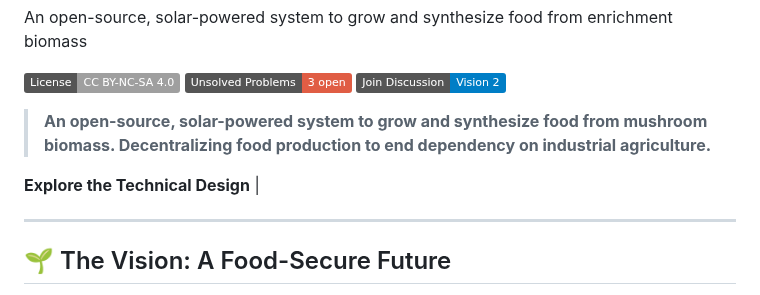
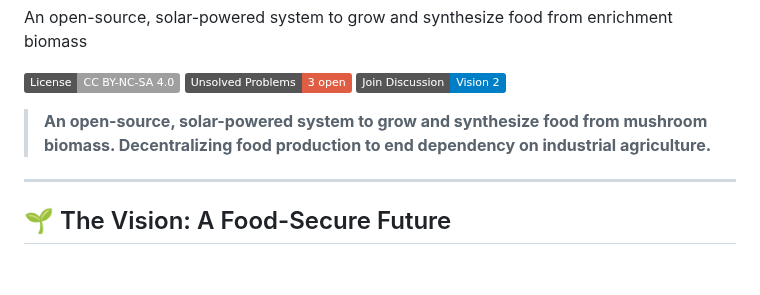
Before and after one commit to JDM95aus/OpenSource-TerraCore, a Markdown page: README.md, the part around the change. Drawn GitHub-style; badges without logos; blank space fills up the shorter version.

```diff
--- a/README.md
+++ b/README.md
@@ -9,8 +9,6 @@ An open-source, solar-powered system to grow and synthesize food from enrichment
 [![Join Discussion](https://img.shields.io/badge/Join_Discussion-Vision_2-blue.svg)](https://github.com/JDM95aus/Self-sustaining-solar-food-synthesiser-/discussions/2)
 
 > **An open-source, solar-powered system to grow and synthesize food from mushroom biomass. Decentralizing food production to end dependency on industrial agriculture.**
-
-**Explore the Technical Design** |
 
 ---
 
```
